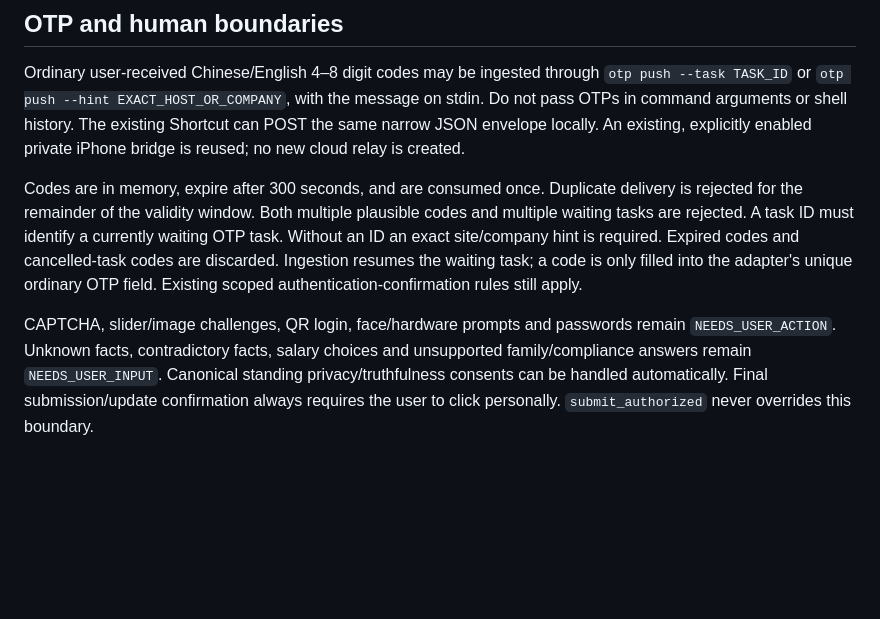
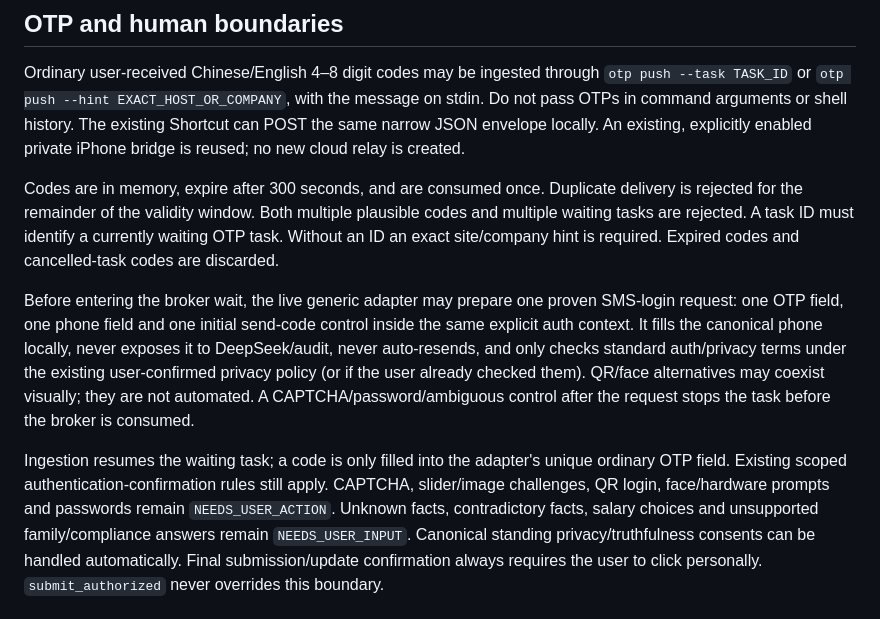
Before and after one commit to haohongfei2001-png/Job-Application-Executor, a Markdown page: docs/LOCAL_AUTONOMY.md, the part around the change. GitHub-like rendering; blank space fills up the shorter version.

Commit message:
docs: record SMS login preparation rules

```diff
--- a/docs/LOCAL_AUTONOMY.md
+++ b/docs/LOCAL_AUTONOMY.md
@@ -117,12 +117,21 @@ Codes are in memory, expire after 300 seconds, and are consumed once.
 Duplicate delivery is rejected for the remainder of the validity window. Both
 multiple plausible codes and multiple waiting tasks are rejected. A task ID
 must identify a currently waiting OTP task. Without an ID an exact site/company
-hint is required. Expired codes and cancelled-task codes are discarded. Ingestion
-resumes the waiting task; a code is only filled into the adapter's unique ordinary
-OTP field. Existing scoped authentication-confirmation rules still apply.
+hint is required. Expired codes and cancelled-task codes are discarded.
 
-CAPTCHA, slider/image challenges, QR login, face/hardware prompts and passwords
-remain `NEEDS_USER_ACTION`. Unknown facts, contradictory facts, salary choices
+Before entering the broker wait, the live generic adapter may prepare one proven
+SMS-login request: one OTP field, one phone field and one initial send-code control
+inside the same explicit auth context. It fills the canonical phone locally,
+never exposes it to DeepSeek/audit, never auto-resends, and only checks standard
+auth/privacy terms under the existing user-confirmed privacy policy (or if the
+user already checked them). QR/face alternatives may coexist visually; they are
+not automated. A CAPTCHA/password/ambiguous control after the request stops the
+task before the broker is consumed.
+
+Ingestion resumes the waiting task; a code is only filled into the adapter's
+unique ordinary OTP field. Existing scoped authentication-confirmation rules
+still apply. CAPTCHA, slider/image challenges, QR login, face/hardware prompts
+and passwords remain `NEEDS_USER_ACTION`. Unknown facts, contradictory facts, salary choices
 and unsupported family/compliance answers remain `NEEDS_USER_INPUT`. Canonical
 standing privacy/truthfulness consents can be handled automatically. Final
 submission/update confirmation always requires the user to click personally.
```
